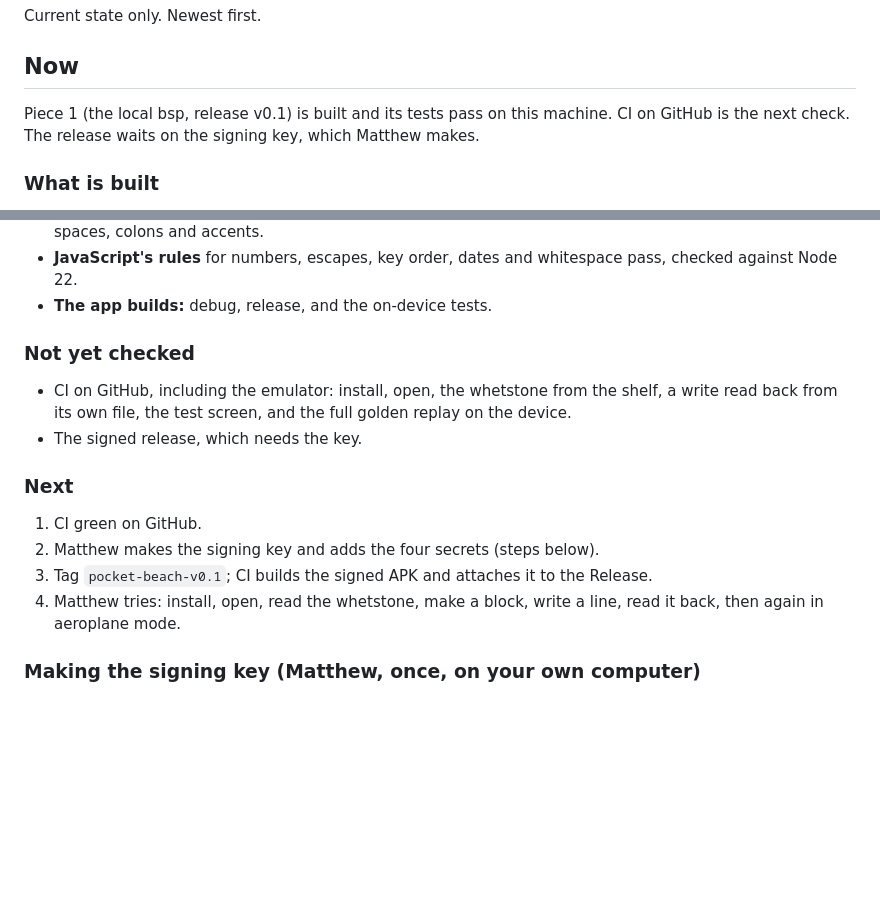
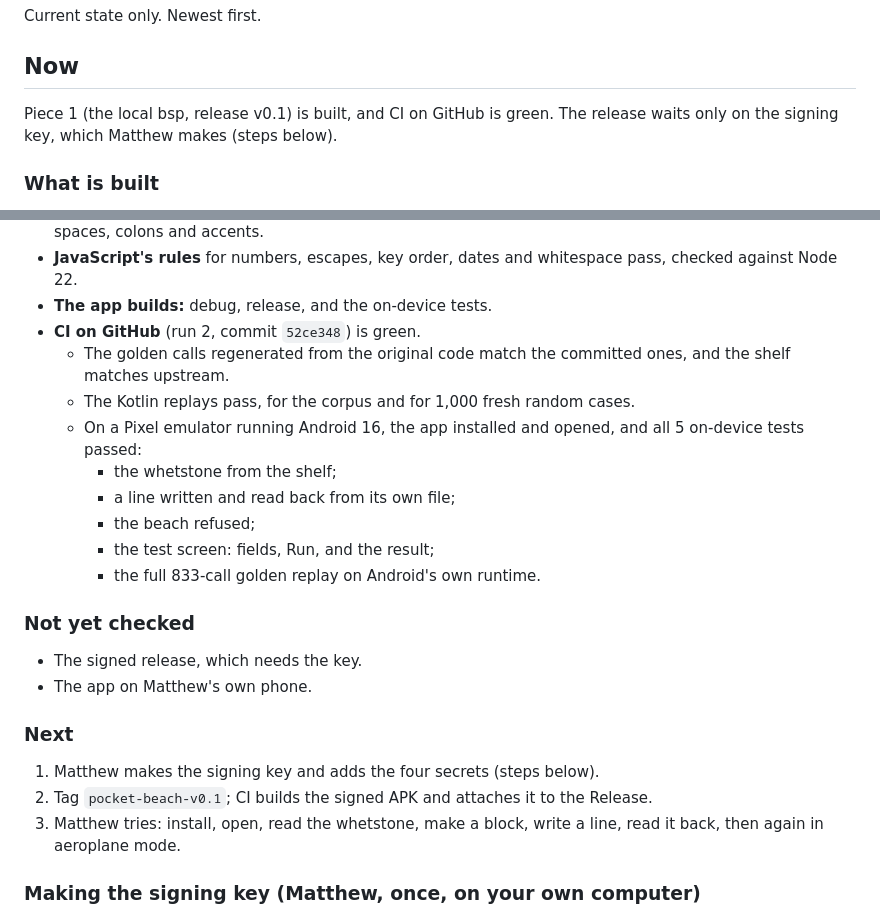
Before and after one commit to Phenomemental/happyseaurchin-beach, a Markdown page: pocket-beach/STATUS.md, 2 parts joined by grey strips. Drawn GitHub-style; blank space fills up the shorter version.

Commit message:
Pocket beach: STATUS after CI green on GitHub, emulator included
Co-Authored-By: Claude Opus 5.5 <noreply@anthropic.com>
Claude-Session: https://claude.ai/code/session_01N63PBrg7gq1LDdCgtzQC5R

```diff
--- a/pocket-beach/STATUS.md
+++ b/pocket-beach/STATUS.md
@@ -4,9 +4,8 @@ Current state only. Newest first.
 
 ## Now
 
-Piece 1 (the local bsp, release v0.1) is built and its tests pass on this
-machine. CI on GitHub is the next check. The release waits on the signing key,
-which Matthew makes.
+Piece 1 (the local bsp, release v0.1) is built, and CI on GitHub is green.
+The release waits only on the signing key, which Matthew makes (steps below).
 
 ### What is built
 
@@ -49,21 +48,29 @@ which Matthew makes.
 - **JavaScript's rules** for numbers, escapes, key order, dates and whitespace
   pass, checked against Node 22.
 - **The app builds:** debug, release, and the on-device tests.
+- **CI on GitHub** (run 2, commit `52ce348`) is green.
+  - The golden calls regenerated from the original code match the committed
+    ones, and the shelf matches upstream.
+  - The Kotlin replays pass, for the corpus and for 1,000 fresh random cases.
+  - On a Pixel emulator running Android 16, the app installed and opened, and
+    all 5 on-device tests passed:
+    - the whetstone from the shelf;
+    - a line written and read back from its own file;
+    - the beach refused;
+    - the test screen: fields, Run, and the result;
+    - the full 833-call golden replay on Android's own runtime.
 
 ### Not yet checked
 
-- CI on GitHub, including the emulator: install, open, the whetstone from the
-  shelf, a write read back from its own file, the test screen, and the full
-  golden replay on the device.
 - The signed release, which needs the key.
+- The app on Matthew's own phone.
 
 ### Next
 
-1. CI green on GitHub.
-2. Matthew makes the signing key and adds the four secrets (steps below).
-3. Tag `pocket-beach-v0.1`; CI builds the signed APK and attaches it to the
+1. Matthew makes the signing key and adds the four secrets (steps below).
+2. Tag `pocket-beach-v0.1`; CI builds the signed APK and attaches it to the
    Release.
-4. Matthew tries: install, open, read the whetstone, make a block, write a
+3. Matthew tries: install, open, read the whetstone, make a block, write a
    line, read it back, then again in aeroplane mode.
 
 ### Making the signing key (Matthew, once, on your own computer)
```
